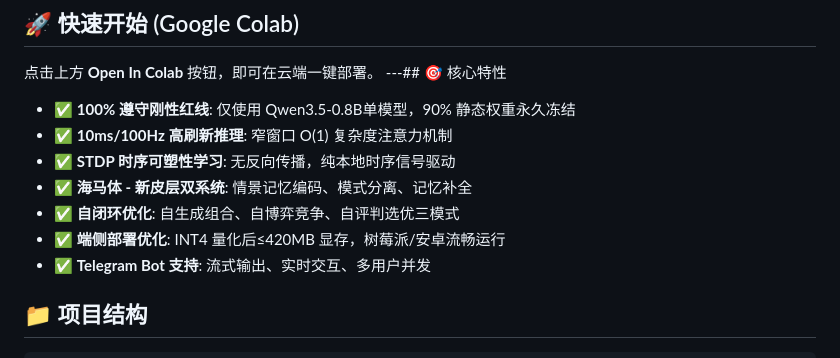
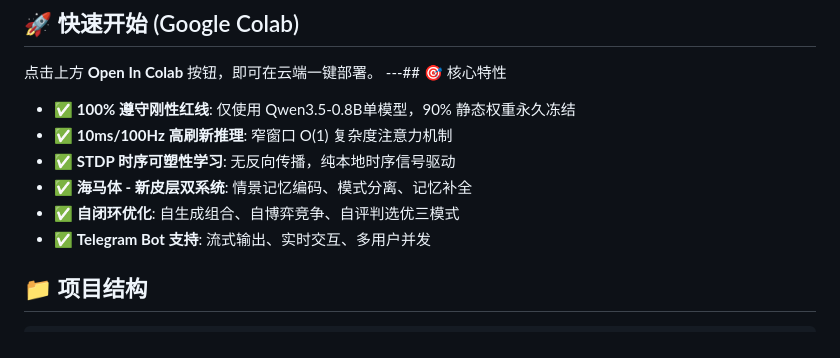
Before and after one commit to ctz168/stdpbrain, a Markdown page: README.md, the part around the change. Drawn GitHub-style.

```diff
--- a/README.md
+++ b/README.md
@@ -17,7 +17,6 @@
 - ✅ **STDP 时序可塑性学习**: 无反向传播，纯本地时序信号驱动
 - ✅ **海马体 - 新皮层双系统**: 情景记忆编码、模式分离、记忆补全
 - ✅ **自闭环优化**: 自生成组合、自博弈竞争、自评判选优三模式
-- ✅ **端侧部署优化**: INT4 量化后≤420MB 显存，树莓派/安卓流畅运行
 - ✅ **Telegram Bot 支持**: 流式输出、实时交互、多用户并发
 
 ## 📁 项目结构
```
